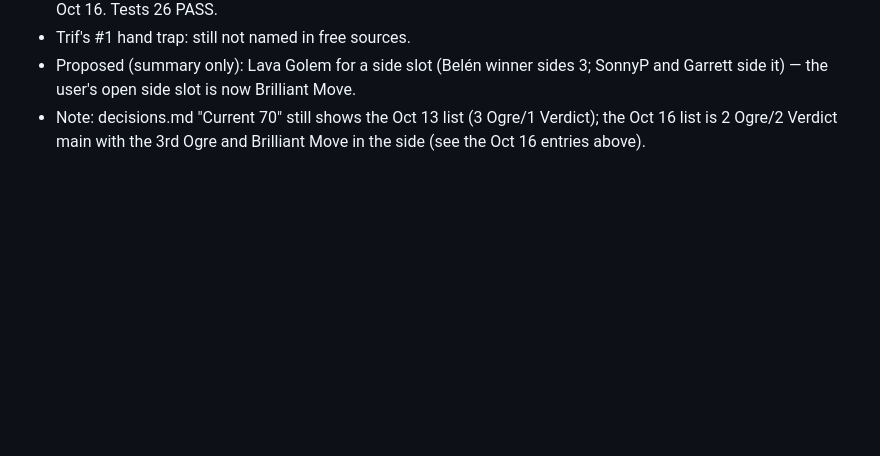
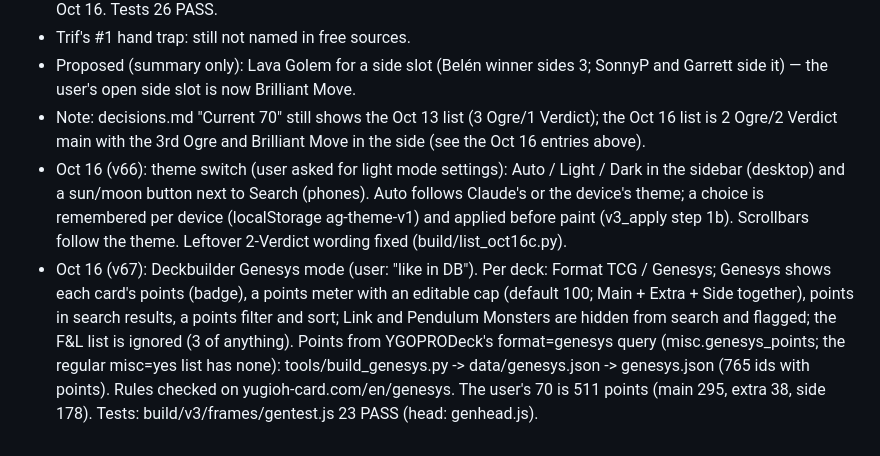
Before and after one commit to nickllages/angelechy-guide, a Markdown page: brain/log.md, the part around the change. Drawn GitHub-style; blank space fills up the shorter version.

Commit message:
Update brain (2026-10-16)

```diff
--- a/brain/log.md
+++ b/brain/log.md
@@ -95,3 +95,5 @@
 - Trif's #1 hand trap: still not named in free sources.
 - Proposed (summary only): Lava Golem for a side slot (Belén winner sides 3; SonnyP and Garrett side it) — the user's open side slot is now Brilliant Move.
 - Note: decisions.md "Current 70" still shows the Oct 13 list (3 Ogre/1 Verdict); the Oct 16 list is 2 Ogre/2 Verdict main with the 3rd Ogre and Brilliant Move in the side (see the Oct 16 entries above).
+- Oct 16 (v66): theme switch (user asked for light mode settings): Auto / Light / Dark in the sidebar (desktop) and a sun/moon button next to Search (phones). Auto follows Claude's or the device's theme; a choice is remembered per device (localStorage ag-theme-v1) and applied before paint (v3_apply step 1b). Scrollbars follow the theme. Leftover 2-Verdict wording fixed (build/list_oct16c.py).
+- Oct 16 (v67): Deckbuilder Genesys mode (user: "like in DB"). Per deck: Format TCG / Genesys; Genesys shows each card's points (badge), a points meter with an editable cap (default 100; Main + Extra + Side together), points in search results, a points filter and sort; Link and Pendulum Monsters are hidden from search and flagged; the F&L list is ignored (3 of anything). Points from YGOPRODeck's format=genesys query (misc.genesys_points; the regular misc=yes list has none): tools/build_genesys.py -> data/genesys.json -> genesys.json (765 ids with points). Rules checked on yugioh-card.com/en/genesys. The user's 70 is 511 points (main 295, extra 38, side 178). Tests: build/v3/frames/gentest.js 23 PASS (head: genhead.js).
```
